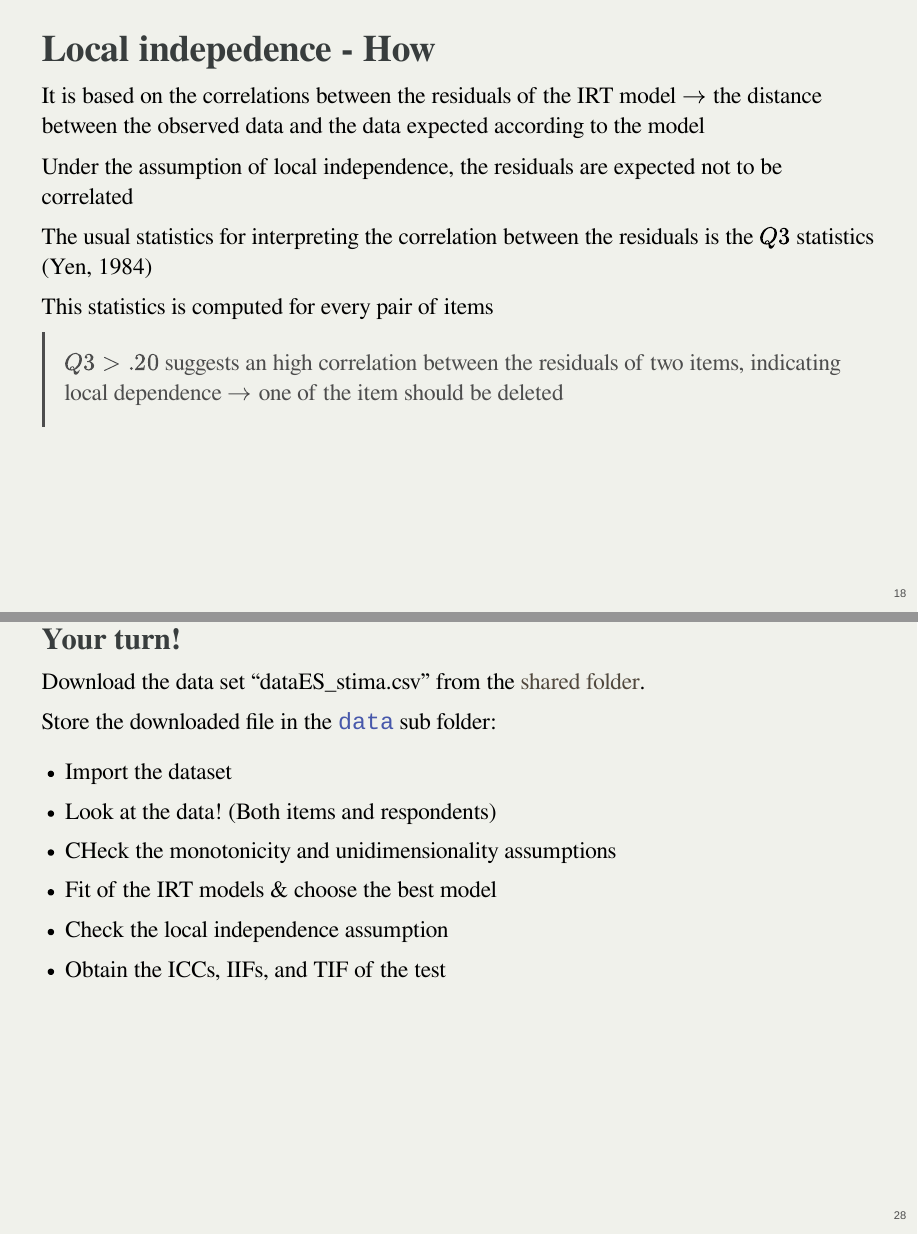
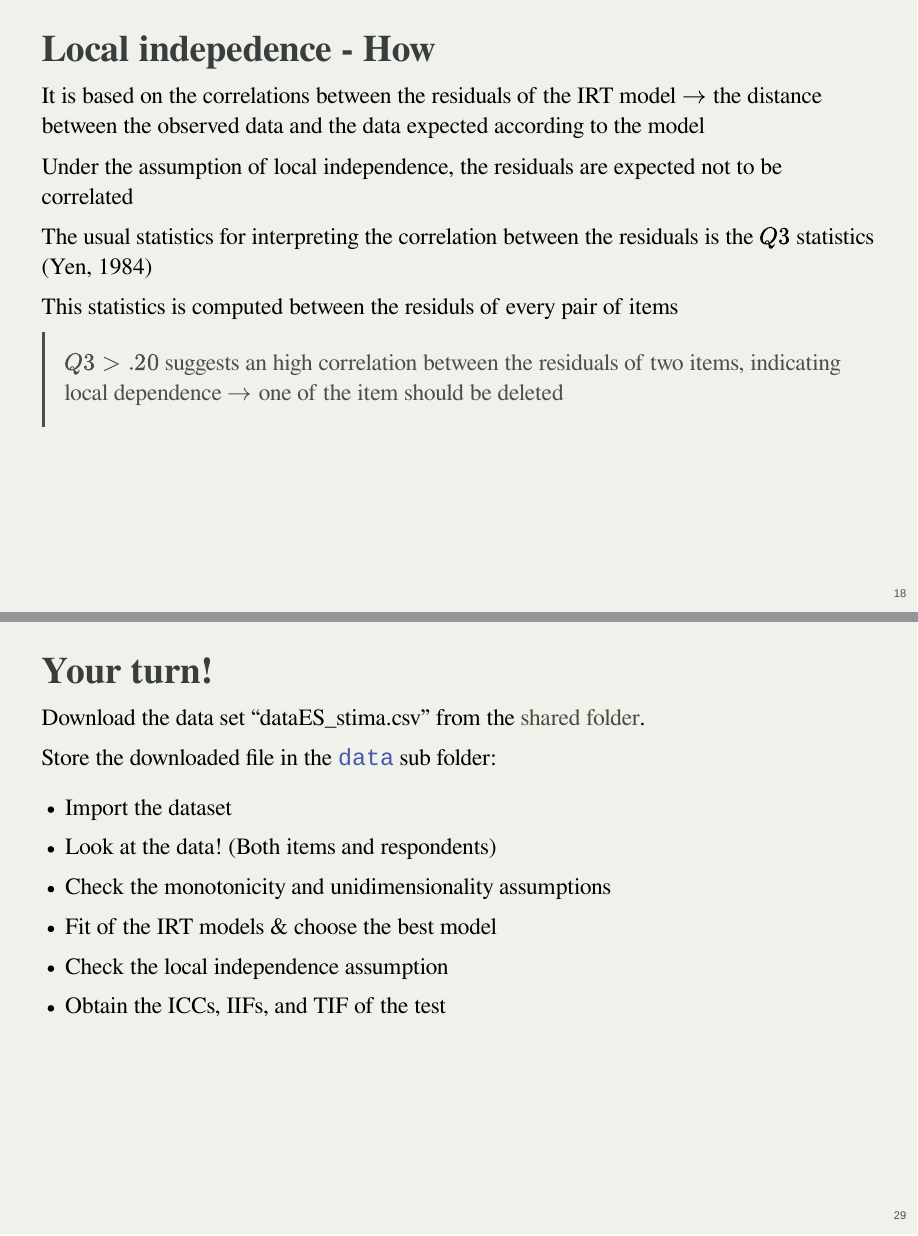
Before and after one commit to OttaviaE/IRTintro, a Quarto document (Slides/model-estimation.qmd): pages 18 and 27 of 27 before the commit and pages 18 and 28 of 28 after it, joined at a grey line. The pictures show the output file Slides/model-estimation.html that the author committed with the source, opened offline.

Commit message:
update model estimation

```diff
--- a/Slides/model-estimation.qmd
+++ b/Slides/model-estimation.qmd
@@ -522,7 +522,7 @@ Under the assumption of local independence, the residuals are expected not to be
 
 The usual statistics for interpreting the correlation between the residuals is the $Q3$ statistics (Yen, 1984)
 
-This statistics is computed for every pair of items
+This statistics is computed between the residuls of every pair of items
 
 > $Q3 > .20$ suggests an high correlation between the residuals of two items, indicating local dependence $\rightarrow$ one of the item should be deleted
 
@@ -790,7 +790,7 @@ ggplot(info2pl$test_info,
 
 
 
-### Your turn!
+## Your turn!
 
 Download the data set "dataES_stima.csv" from the [shared folder](https://drive.google.com/drive/folders/1EF4cN4yiB3Fft_y2Mh4r0Mclxc6bTRdf?usp=sharing).
 
@@ -800,7 +800,7 @@ Store the downloaded file in the `data` sub folder:
 
 - Look at the data! (Both items and respondents)
 
-- CHeck the monotonicity and unidimensionality assumptions
+- Check the monotonicity and unidimensionality assumptions
 
 - Fit of the IRT models & choose the best model
 
```
Also changed, not shown: Slides/model-estimation.html.
